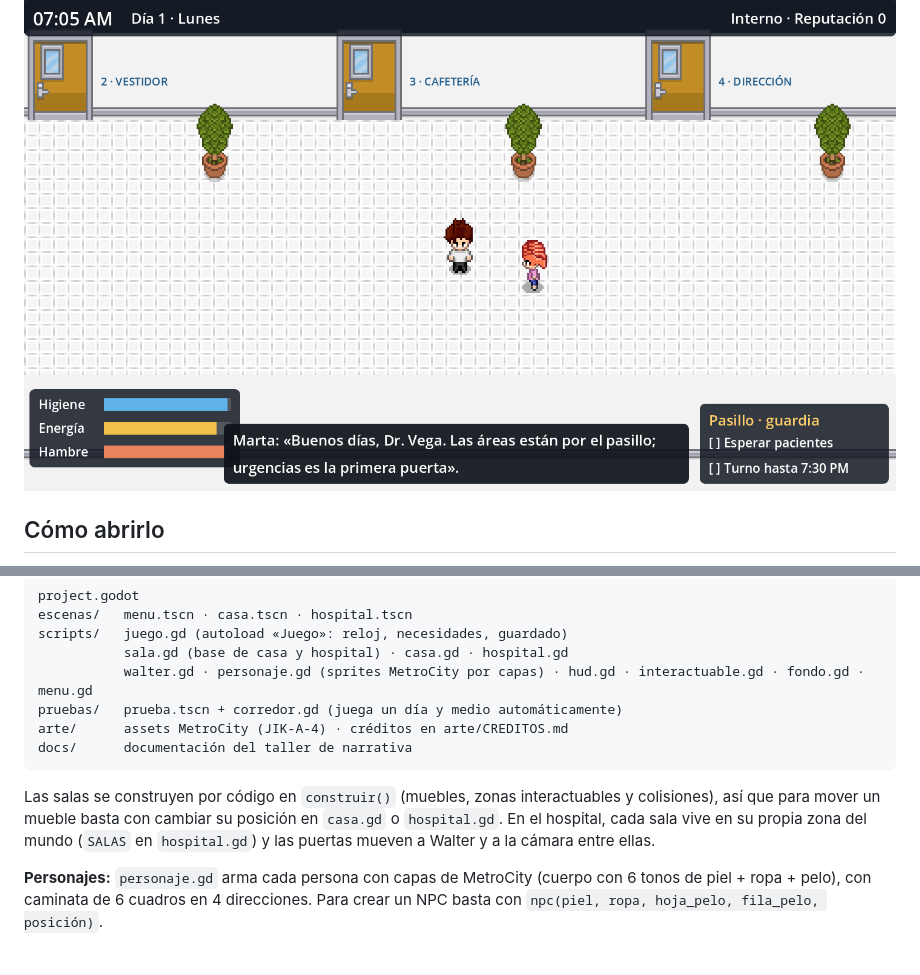
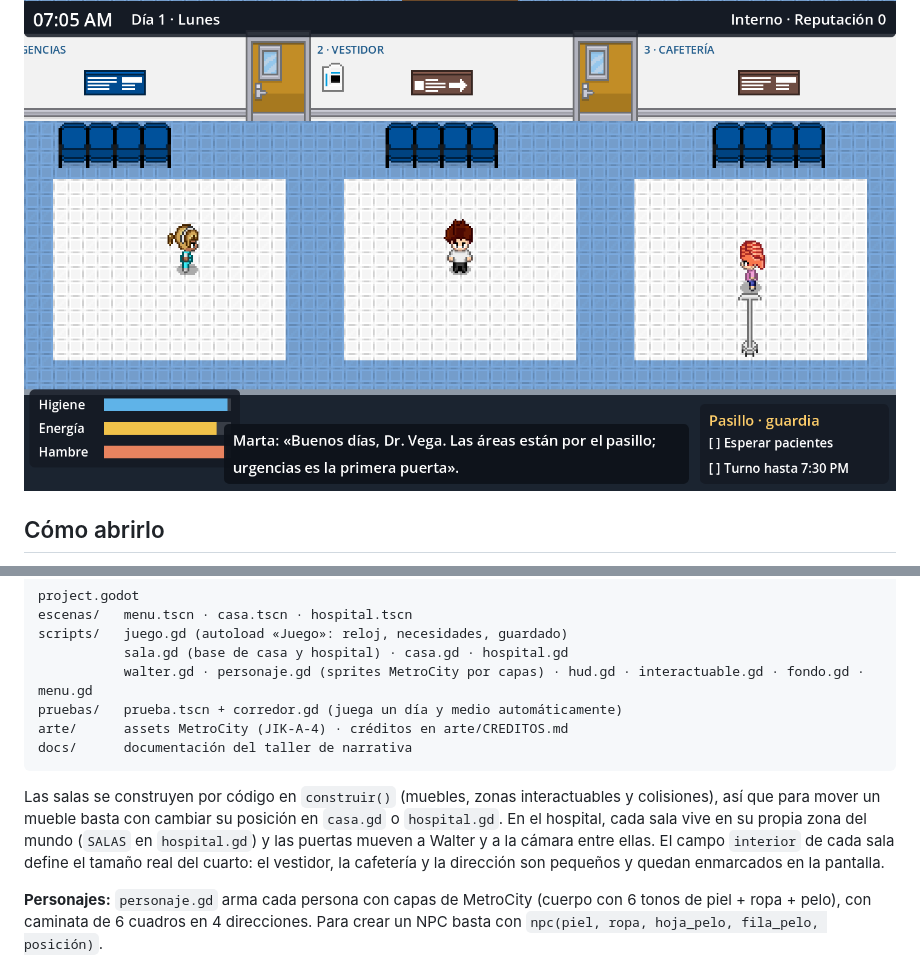
Before and after one commit to Rippons/Bata-Blanca-Hospital-de-Pillbox, a Markdown page: README.md, 2 parts joined by grey strips. Rendered like a GitHub page; pictures changed too: docs/captura_pasillo.png, docs/captura_recepcion.png (added).

````diff
--- a/README.md
+++ b/README.md
@@ -59,7 +60,7 @@ arte/      assets MetroCity (JIK-A-4) · créditos en arte/CREDITOS.md
 docs/      documentación del taller de narrativa
 ```
 
-Las salas se construyen por código en `construir()` (muebles, zonas interactuables y colisiones), así que para mover un mueble basta con cambiar su posición en `casa.gd` o `hospital.gd`. En el hospital, cada sala vive en su propia zona del mundo (`SALAS` en `hospital.gd`) y las puertas mueven a Walter y a la cámara entre ellas.
+Las salas se construyen por código en `construir()` (muebles, zonas interactuables y colisiones), así que para mover un mueble basta con cambiar su posición en `casa.gd` o `hospital.gd`. En el hospital, cada sala vive en su propia zona del mundo (`SALAS` en `hospital.gd`) y las puertas mueven a Walter y a la cámara entre ellas. El campo `interior` de cada sala define el tamaño real del cuarto: el vestidor, la cafetería y la dirección son pequeños y quedan enmarcados en la pantalla.
 
 **Personajes:** `personaje.gd` arma cada persona con capas de MetroCity (cuerpo con 6 tonos de piel + ropa + pelo), con caminata de 6 cuadros en 4 direcciones. Para crear un NPC basta con `npc(piel, ropa, hoja_pelo, fila_pelo, posición)`.
 
````
Also changed, not shown: other parts of README.md (+2 -1 lines), docs/captura_hospital.png, 2 other files.
